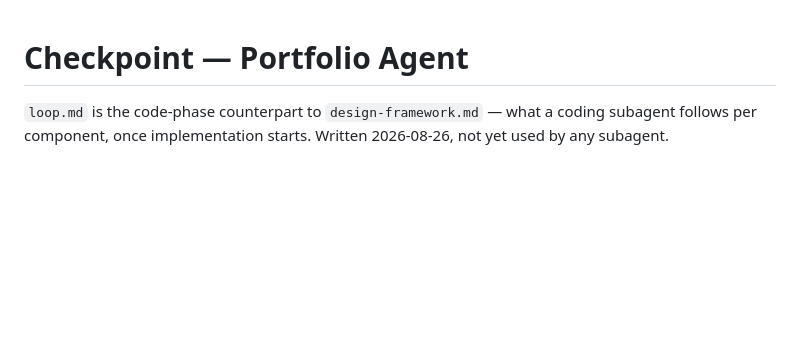
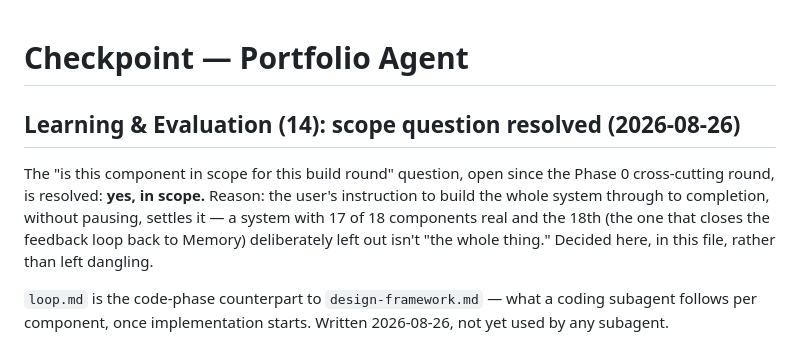
Before and after one commit to Ankush82/portfolio-agent, a Markdown page: checkpoint.md, the part around the change. Drawn GitHub-style; blank space fills up the shorter version.

Commit message:
Resolve Learning & Evaluation's scope question: in scope

```diff
--- a/checkpoint.md
+++ b/checkpoint.md
@@ -1,4 +1,8 @@
 # Checkpoint — Portfolio Agent
+
+## Learning & Evaluation (14): scope question resolved (2026-08-26)
+
+The "is this component in scope for this build round" question, open since the Phase 0 cross-cutting round, is resolved: **yes, in scope.** Reason: the user's instruction to build the whole system through to completion, without pausing, settles it — a system with 17 of 18 components real and the 18th (the one that closes the feedback loop back to Memory) deliberately left out isn't "the whole thing." Decided here, in this file, rather than left dangling.
 
 `loop.md` is the code-phase counterpart to `design-framework.md` — what a coding subagent follows per component, once implementation starts. Written 2026-08-26, not yet used by any subagent.
 
```
